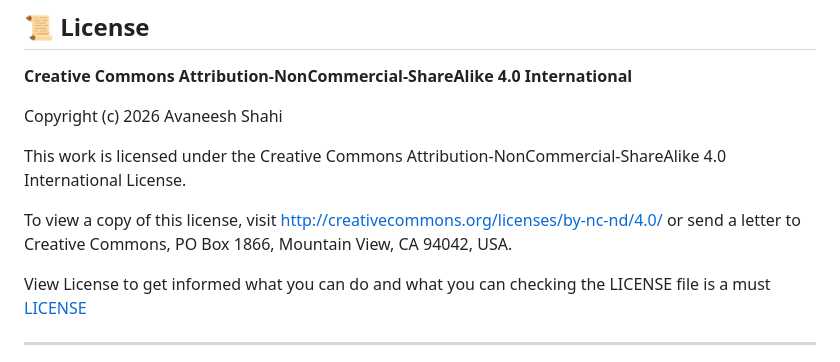
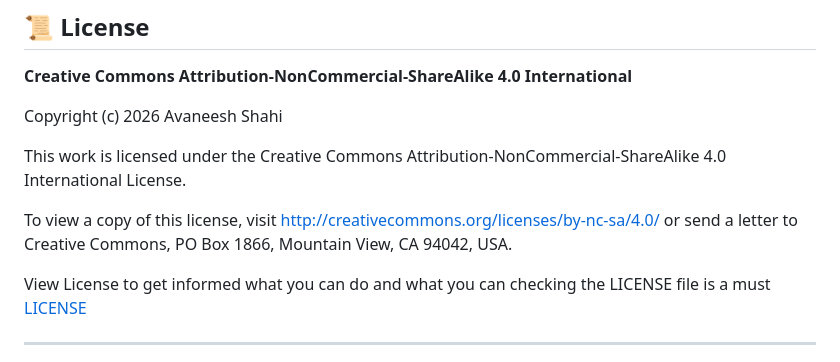
Before and after one commit to avaneesh12012/New-To-Dev, a Markdown page: CONTRIBUTING.md, the part around the change. Drawn GitHub-style.

Commit message:
fixing a link in contributing

```diff
--- a/CONTRIBUTING.md
+++ b/CONTRIBUTING.md
@@ -280,7 +280,7 @@ Copyright (c) 2026 Avaneesh Shahi
 
 This work is licensed under the Creative Commons Attribution-NonCommercial-ShareAlike 4.0 International License.
 
-To view a copy of this license, visit http://creativecommons.org/licenses/by-nc-nd/4.0/ or send a letter to Creative Commons, PO Box 1866, Mountain View, CA 94042, USA.
+To view a copy of this license, visit http://creativecommons.org/licenses/by-nc-sa/4.0/ or send a letter to Creative Commons, PO Box 1866, Mountain View, CA 94042, USA.
 
 View License to get informed what you can do and what you can checking the LICENSE file is a must
 [LICENSE](LICENSE.md)
```
